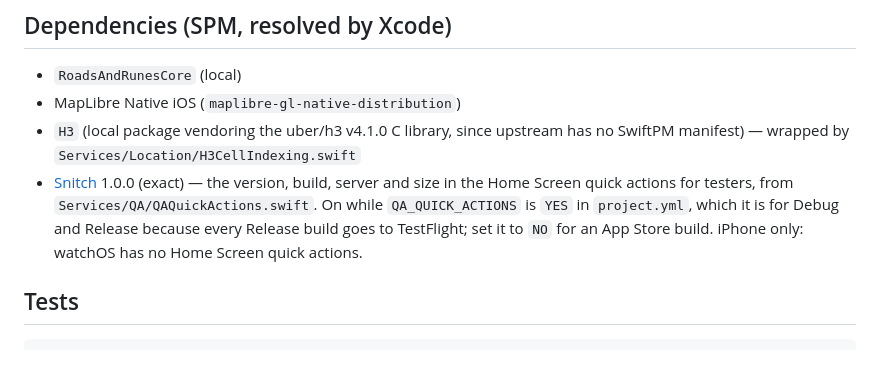
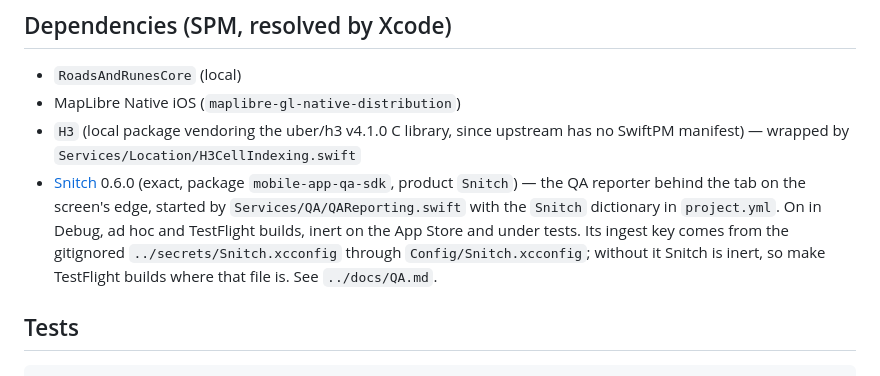
Before and after one commit to monjar/Roads-Runes, a Markdown page: ios/README.md, the part around the change. GitHub-like rendering.

```diff
--- a/ios/README.md
+++ b/ios/README.md
@@ -133,7 +133,7 @@ tile server before beta.
 * `RoadsAndRunesCore` (local)
 * MapLibre Native iOS (`maplibre-gl-native-distribution`)
 * `H3` (local package vendoring the uber/h3 v4.1.0 C library, since upstream has no SwiftPM manifest) — wrapped by `Services/Location/H3CellIndexing.swift`
-* [Snitch](https://github.com/onl1ner/Snitch) 1.0.0 (exact) — the version, build, server and size in the Home Screen quick actions for testers, from `Services/QA/QAQuickActions.swift`. On while `QA_QUICK_ACTIONS` is `YES` in `project.yml`, which it is for Debug and Release because every Release build goes to TestFlight; set it to `NO` for an App Store build. iPhone only: watchOS has no Home Screen quick actions.
+* [Snitch](https://github.com/monjar/mobile-app-qa-sdk) 0.6.0 (exact, package `mobile-app-qa-sdk`, product `Snitch`) — the QA reporter behind the tab on the screen's edge, started by `Services/QA/QAReporting.swift` with the `Snitch` dictionary in `project.yml`. On in Debug, ad hoc and TestFlight builds, inert on the App Store and under tests. Its ingest key comes from the gitignored `../secrets/Snitch.xcconfig` through `Config/Snitch.xcconfig`; without it Snitch is inert, so make TestFlight builds where that file is. See `../docs/QA.md`.
 
 ## Tests
 
```
Also changed, not shown: README.md (+11 -10 lines), docs/QA.md (added, +67 -0 lines), docs/SCREENS.md (+4 -4 lines), docs/screenshots/app/11-qa-quick-actions.png (deleted), docs/screenshots/app/11-qa-tab.png (added), docs/screenshots/app/12-qa-report.png (added), 7 other files.
